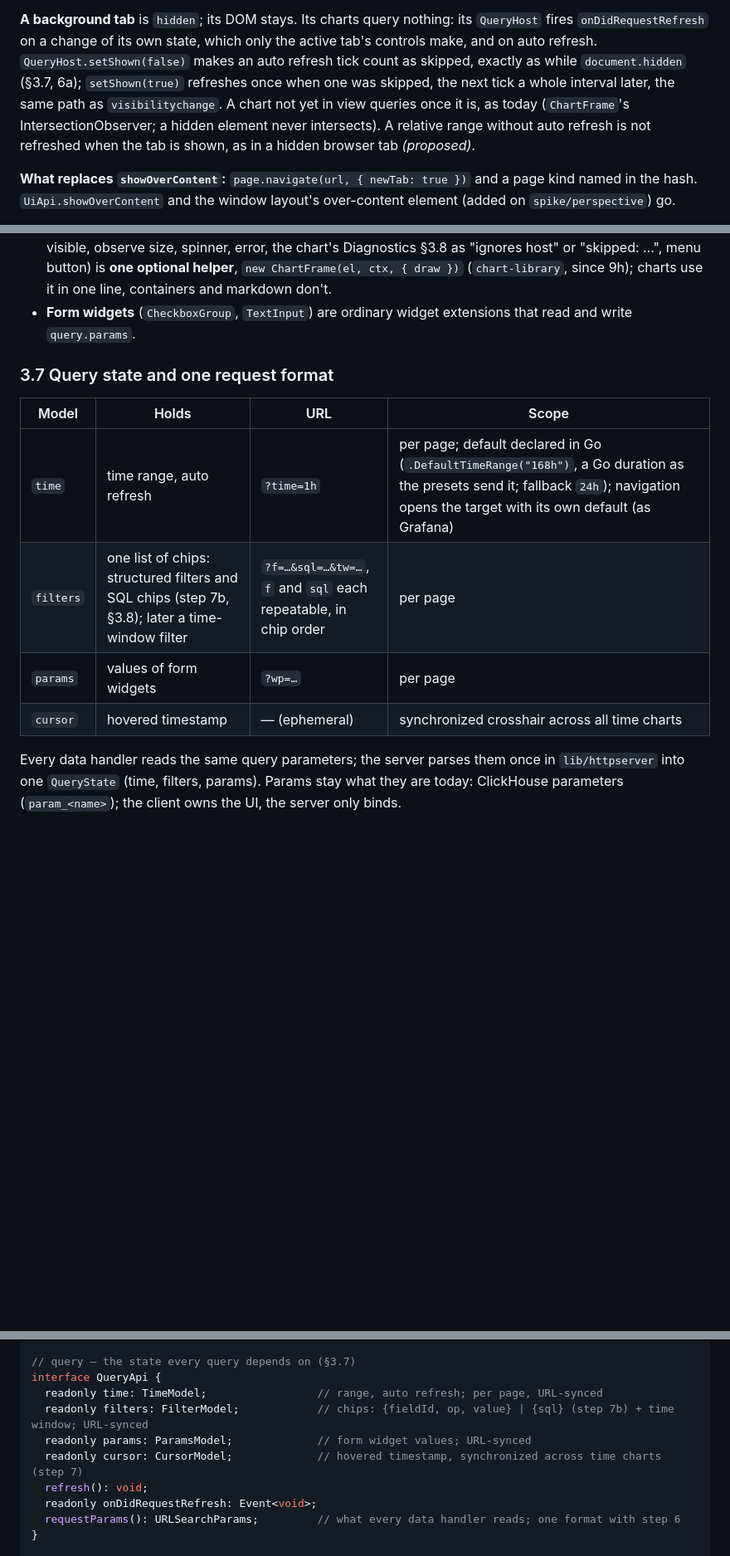
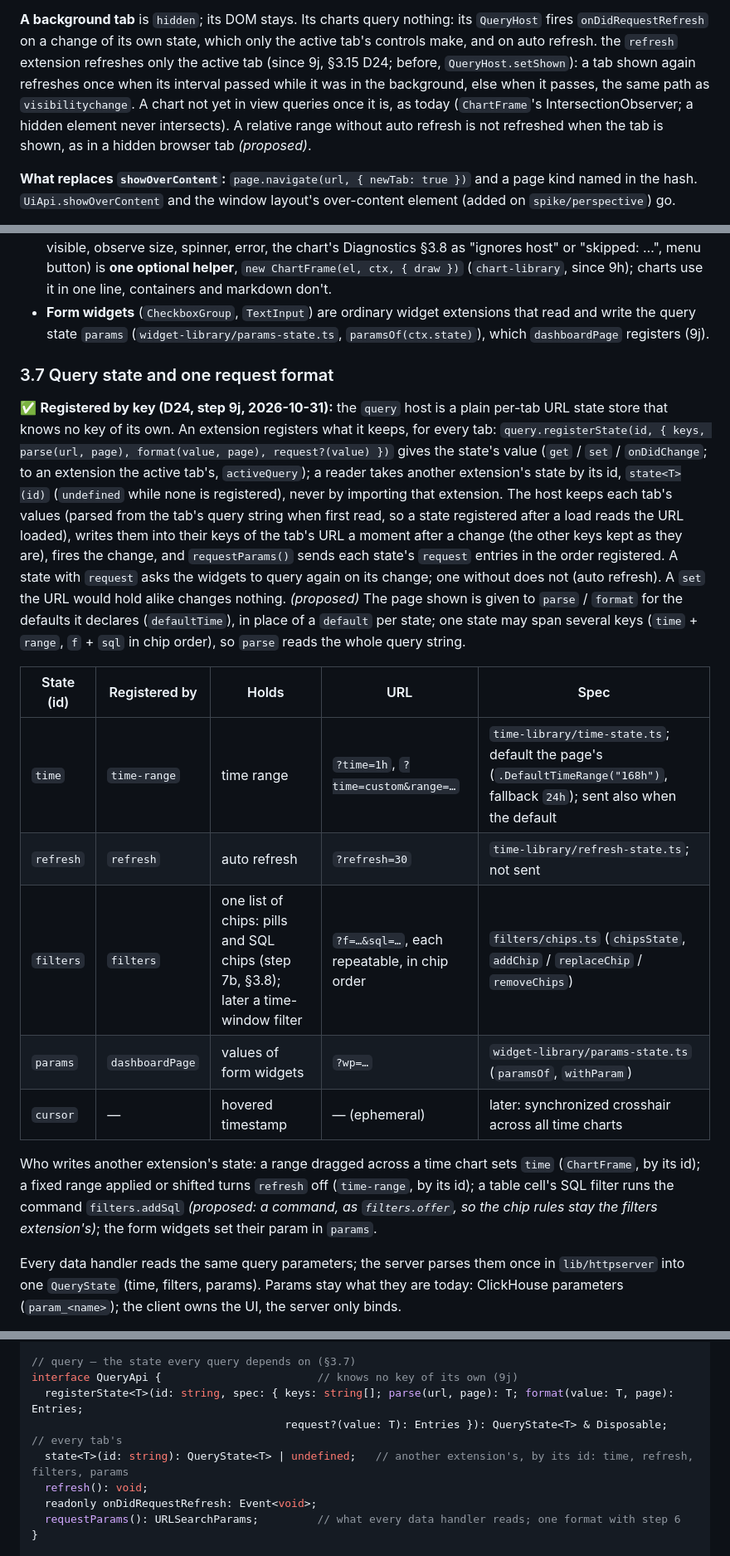
Before and after one commit to sandstorm/dashica, a Markdown page: docs/2026-10-28-workbench.md, 3 parts joined by grey strips. Shown at 83% size. Rendered like a GitHub page; blank space fills up the shorter version.

Commit message:
TASK: workbench – concept: the query state registered by key, step 9j (D24)
Co-Authored-By: Claude Opus 5.5 <noreply@anthropic.com>

```diff
--- a/docs/2026-10-28-workbench.md
+++ b/docs/2026-10-28-workbench.md
@@ -266,9 +267,9 @@ background tab never scrolls.
 
 **A background tab** is `hidden`; its DOM stays. Its charts query nothing: its `QueryHost` fires
 `onDidRequestRefresh` on a change of its own state, which only the active tab's controls make, and on auto refresh.
-`QueryHost.setShown(false)` makes an auto refresh tick count as skipped, exactly as while `document.hidden` (§3.7,
-6a); `setShown(true)` refreshes once when one was skipped, the next tick a whole interval later, the same path as
-`visibilitychange`. A chart not yet in view queries once it is, as today (`ChartFrame`'s IntersectionObserver; a
+the `refresh` extension refreshes only the active tab (since 9j, §3.15 D24; before, `QueryHost.setShown`): a tab
+shown again refreshes once when its interval passed while it was in the background, else when it passes, the same
+path as `visibilitychange`. A chart not yet in view queries once it is, as today (`ChartFrame`'s IntersectionObserver; a
 hidden element never intersects). A relative range without auto refresh is not refreshed when the tab is shown, as
 in a hidden browser tab *(proposed)*.
 
@@ -493,16 +496,36 @@ ctx.showMenu(menuId, anchor)               // any menu for this widget (its cont
   status, so the status bar and Debug work for every widget). The visual chart frame (render once visible, observe
   size, spinner, error, the chart's Diagnostics §3.8 as "ignores host" or "skipped: …", menu button) is **one optional
   helper**, `new ChartFrame(el, ctx, { draw })` (`chart-library`, since 9h); charts use it in one line, containers and markdown don't.
-- **Form widgets** (`CheckboxGroup`, `TextInput`) are ordinary widget extensions that read and write `query.params`.
+- **Form widgets** (`CheckboxGroup`, `TextInput`) are ordinary widget extensions that read and write the query state
+  `params` (`widget-library/params-state.ts`, `paramsOf(ctx.state)`), which `dashboardPage` registers (9j).
 
 ### 3.7 Query state and one request format
 
-| Model | Holds | URL | Scope |
-|---|---|---|---|
-| `time` | time range, auto refresh | `?time=1h` | per page; default declared in Go (`.DefaultTimeRange("168h")`, a Go duration as the presets send it; fallback `24h`); navigation opens the target with its own default (as Grafana) |
-| `filters` | one list of chips: structured filters and SQL chips (step 7b, §3.8); later a time-window filter | `?f=…&sql=…&tw=…`, `f` and `sql` each repeatable, in chip order | per page |
-| `params` | values of form widgets | `?wp=…` | per page |
-| `cursor` | hovered timestamp | — (ephemeral) | synchronized crosshair across all time charts |
+✅ **Registered by key (D24, step 9j, 2026-10-31):** the `query` host is a plain per-tab URL state store that knows no
+key of its own. An extension registers what it keeps, for every tab:
+`query.registerState(id, { keys, parse(url, page), format(value, page), request?(value) })` gives the state's value
+(`get` / `set` / `onDidChange`; to an extension the active tab's, `activeQuery`); a reader takes another extension's
+state by its id, `state<T>(id)` (`undefined` while none is registered), never by importing that extension. The host
+keeps each tab's values (parsed from the tab's query string when first read, so a state registered after a load
+reads the URL loaded), writes them into their keys of the tab's URL a moment after a change (the other keys kept as
+they are), fires the change, and `requestParams()` sends each state's `request` entries in the order registered. A
+state with `request` asks the widgets to query again on its change; one without does not (auto refresh). A `set` the
+URL would hold alike changes nothing. *(proposed)* The page shown is given to `parse` / `format` for the defaults it
+declares (`defaultTime`), in place of a `default` per state; one state may span several keys (`time` + `range`,
+`f` + `sql` in chip order), so `parse` reads the whole query string.
+
+| State (id) | Registered by | Holds | URL | Spec |
+|---|---|---|---|---|
+| `time` | `time-range` | time range | `?time=1h`, `?time=custom&range=…` | `time-library/time-state.ts`; default the page's (`.DefaultTimeRange("168h")`, fallback `24h`); sent also when the default |
+| `refresh` | `refresh` | auto refresh | `?refresh=30` | `time-library/refresh-state.ts`; not sent |
+| `filters` | `filters` | one list of chips: pills and SQL chips (step 7b, §3.8); later a time-window filter | `?f=…&sql=…`, each repeatable, in chip order | `filters/chips.ts` (`chipsState`, `addChip` / `replaceChip` / `removeChips`) |
+| `params` | `dashboardPage` | values of form widgets | `?wp=…` | `widget-library/params-state.ts` (`paramsOf`, `withParam`) |
+| `cursor` | — | hovered timestamp | — (ephemeral) | later: synchronized crosshair across all time charts |
+
+Who writes another extension's state: a range dragged across a time chart sets `time` (`ChartFrame`, by its id);
+a fixed range applied or shifted turns `refresh` off (`time-range`, by its id); a table cell's SQL filter runs the
+command `filters.addSql` *(proposed: a command, as `filters.offer`, so the chip rules stay the filters
+extension's)*; the form widgets set their param in `params`.
 
 Every data handler reads the same query parameters; the server parses them once in `lib/httpserver` into one
 `QueryState` (time, filters, params). Params stay what they are today: ClickHouse parameters (`param_<name>`); the
@@ -1088,11 +1113,10 @@ interface PageApi {
 }                                           // `dashboard` by the extension dashboardPage; a kind in the hash (`#explore=3`)
 
 // query — the state every query depends on (§3.7)
-interface QueryApi {
-  readonly time: TimeModel;                 // range, auto refresh; per page, URL-synced
-  readonly filters: FilterModel;            // chips: {fieldId, op, value} | {sql} (step 7b) + time window; URL-synced
-  readonly params: ParamsModel;             // form widget values; URL-synced
-  readonly cursor: CursorModel;             // hovered timestamp, synchronized across time charts (step 7)
+interface QueryApi {                        // knows no key of its own (9j)
+  registerState<T>(id: string, spec: { keys: string[]; parse(url, page): T; format(value: T, page): Entries;
+                                       request?(value: T): Entries }): QueryState<T> & Disposable;   // every tab's
+  state<T>(id: string): QueryState<T> | undefined;   // another extension's, by its id: time, refresh, filters, params
   refresh(): void;
   readonly onDidRequestRefresh: Event<void>;
   requestParams(): URLSearchParams;         // what every data handler reads; one format with step 6
```
Also changed, not shown: other parts of docs/2026-10-28-workbench.md (+29 -14 lines).
